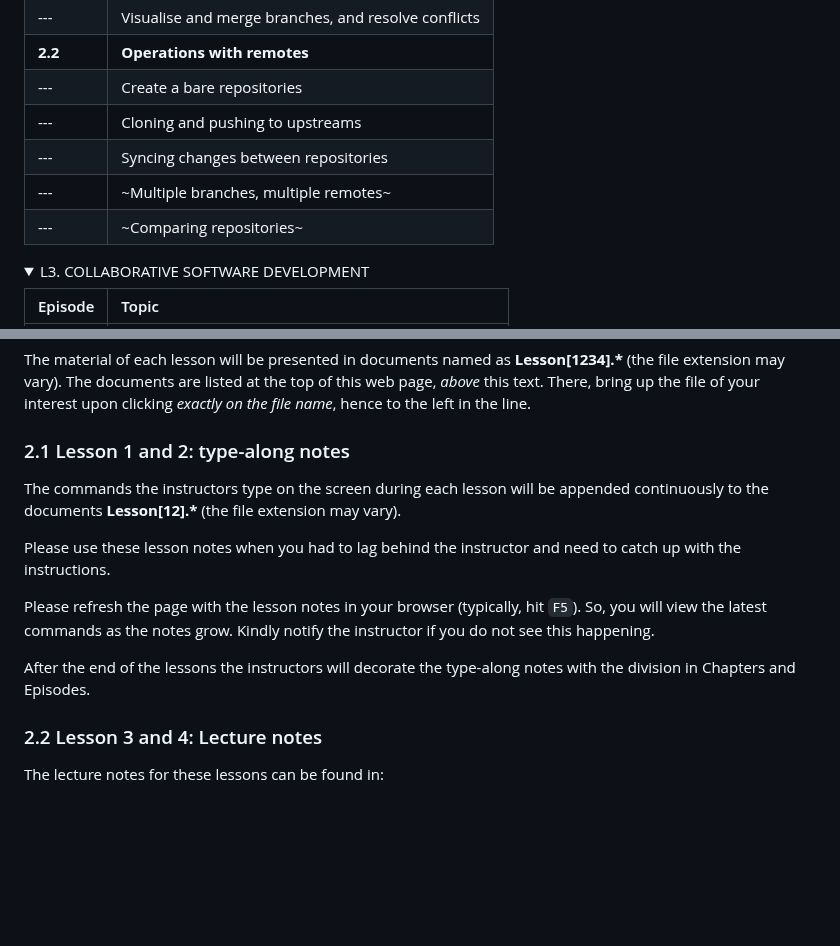
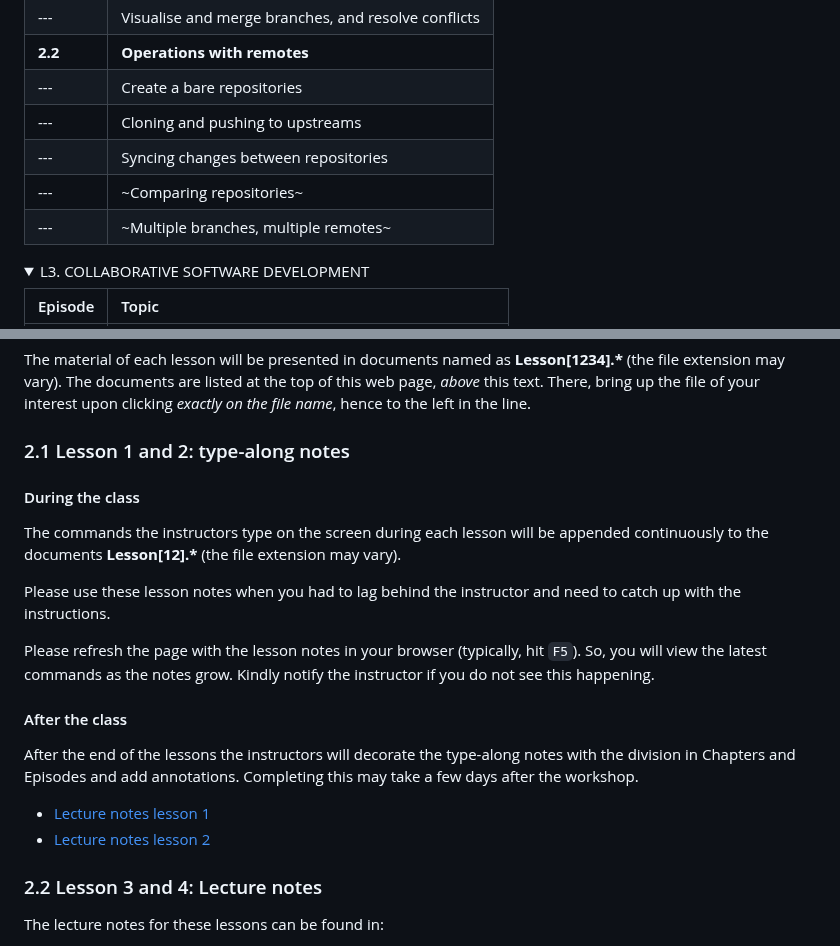
Before and after one commit to 4TUResearchData-Carpentries/workshop_notes, a Markdown page: README.md, 2 parts joined by grey strips. Drawn GitHub-style; folded sections open; blank space fills up the shorter version.

Commit message:
2310-gitcodev/README: add direct links to Lesson 1 and 2 and minor edits

```diff
--- a/README.md
+++ b/README.md
@@ -64,8 +64,8 @@ L2. BRANCHING AND REMOTE OPERATIONS
 | --- | Create a bare repositories |
 | --- | Cloning and pushing to upstreams |
 | --- | Syncing changes between repositories |
+| --- | ~Comparing repositories~ |
 | --- | ~Multiple branches, multiple remotes~ |
-| --- | ~Comparing repositories~ |
 
 </details>
 
@@ -120,6 +120,7 @@ There, bring up the file of your interest upon clicking _exactly on the file nam
 
 ### 2.1 Lesson 1 and 2: type-along notes
 
+#### During the class
 The commands the instructors type on the screen during each lesson will be appended continuously to the documents **Lesson[12].\*** (the file extension may vary).
 
 Please use these lesson notes when you had to lag behind the instructor and need to catch up with the instructions.
@@ -128,7 +129,14 @@ Please refresh the page with the lesson notes in your browser (typically, hit `F
 So, you will view the latest commands as the notes grow.
 Kindly notify the instructor if you do not see this happening.
 
-After the end of the lessons the instructors will decorate the type-along notes with the division in Chapters and Episodes.
+#### After the class
+
+After the end of the lessons the instructors will decorate the type-along notes with the division in Chapters and Episodes and add annotations.
+Completing this may take a few days after the workshop.
+
+- [Lecture notes lesson 1](Lesson1.md)
+- [Lecture notes lesson 2](Lesson2.md)
+
 
 ### 2.2 Lesson 3 and 4: Lecture notes
 
```
